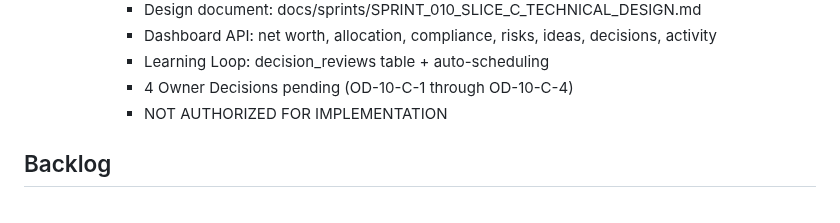
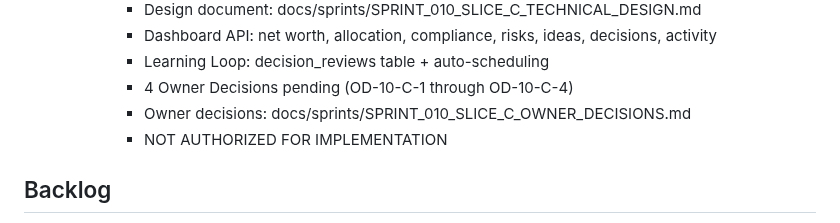
Before and after one commit to Lolitadelgadosharona/CompoundOS, a Markdown page: docs/MASTER_PLAN.md, the part around the change. GitHub-like rendering.

```diff
--- a/docs/MASTER_PLAN.md
+++ b/docs/MASTER_PLAN.md
@@ -171,6 +171,7 @@ Build CompoundOS as a trustworthy, explainable operating system for family offic
       - Dashboard API: net worth, allocation, compliance, risks, ideas, decisions, activity
       - Learning Loop: decision_reviews table + auto-scheduling
       - 4 Owner Decisions pending (OD-10-C-1 through OD-10-C-4)
+      - Owner decisions: docs/sprints/SPRINT_010_SLICE_C_OWNER_DECISIONS.md
       - NOT AUTHORIZED FOR IMPLEMENTATION
 
 ## Backlog
```
Also changed, not shown: docs/sprints/SPRINT_010_SLICE_C_OWNER_DECISIONS.md (added, +210 -0 lines).
